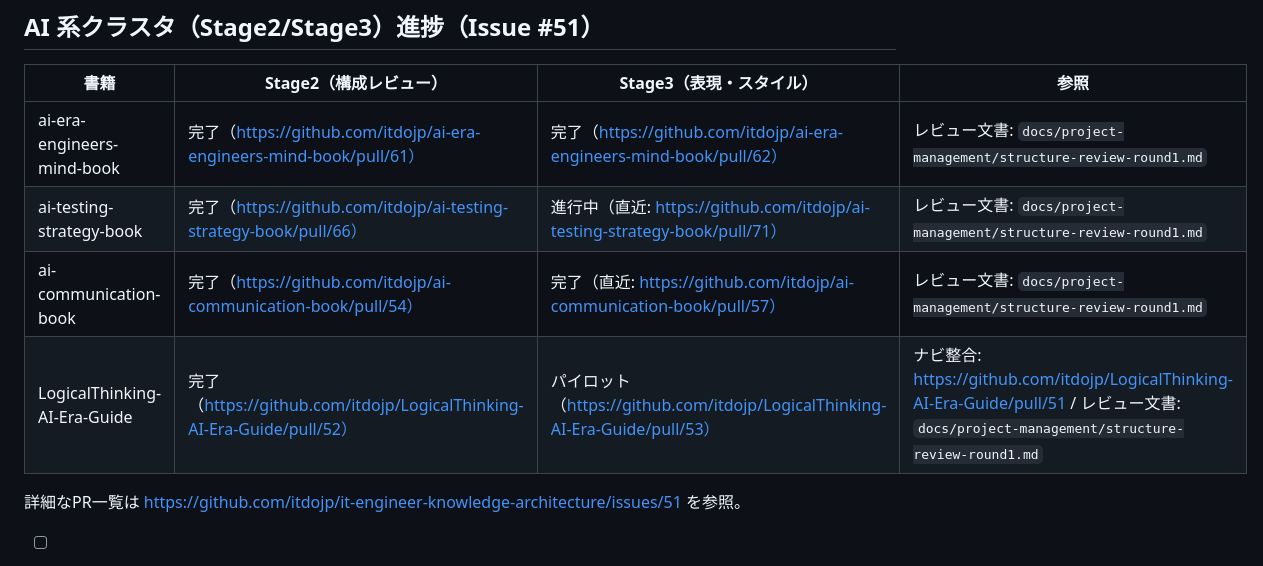
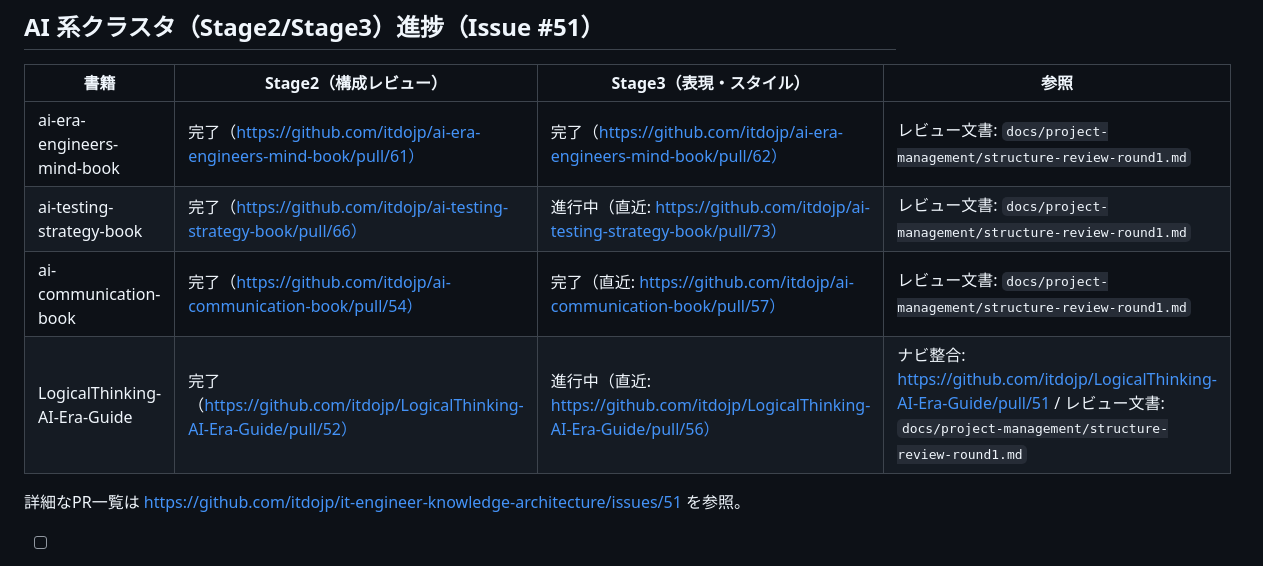
Before and after one commit to itdojp/it-engineer-knowledge-architecture, a Markdown page: project-management/content-improvement.md, the part around the change. Rendered like a GitHub page.

Commit message:
chore: update AI cluster Stage3 progress links

```diff
--- a/project-management/content-improvement.md
+++ b/project-management/content-improvement.md
@@ -7,9 +7,9 @@
 | 書籍 | Stage2（構成レビュー） | Stage3（表現・スタイル） | 参照 |
 | --- | --- | --- | --- |
 | ai-era-engineers-mind-book | 完了（https://github.com/itdojp/ai-era-engineers-mind-book/pull/61） | 完了（https://github.com/itdojp/ai-era-engineers-mind-book/pull/62） | レビュー文書: `docs/project-management/structure-review-round1.md` |
-| ai-testing-strategy-book | 完了（https://github.com/itdojp/ai-testing-strategy-book/pull/66） | 進行中（直近: https://github.com/itdojp/ai-testing-strategy-book/pull/71） | レビュー文書: `docs/project-management/structure-review-round1.md` |
+| ai-testing-strategy-book | 完了（https://github.com/itdojp/ai-testing-strategy-book/pull/66） | 進行中（直近: https://github.com/itdojp/ai-testing-strategy-book/pull/73） | レビュー文書: `docs/project-management/structure-review-round1.md` |
 | ai-communication-book | 完了（https://github.com/itdojp/ai-communication-book/pull/54） | 完了（直近: https://github.com/itdojp/ai-communication-book/pull/57） | レビュー文書: `docs/project-management/structure-review-round1.md` |
-| LogicalThinking-AI-Era-Guide | 完了（https://github.com/itdojp/LogicalThinking-AI-Era-Guide/pull/52） | パイロット（https://github.com/itdojp/LogicalThinking-AI-Era-Guide/pull/53） | ナビ整合: https://github.com/itdojp/LogicalThinking-AI-Era-Guide/pull/51 / レビュー文書: `docs/project-management/structure-review-round1.md` |
+| LogicalThinking-AI-Era-Guide | 完了（https://github.com/itdojp/LogicalThinking-AI-Era-Guide/pull/52） | 進行中（直近: https://github.com/itdojp/LogicalThinking-AI-Era-Guide/pull/56） | ナビ整合: https://github.com/itdojp/LogicalThinking-AI-Era-Guide/pull/51 / レビュー文書: `docs/project-management/structure-review-round1.md` |
 
 詳細なPR一覧は https://github.com/itdojp/it-engineer-knowledge-architecture/issues/51 を参照。
 
```
